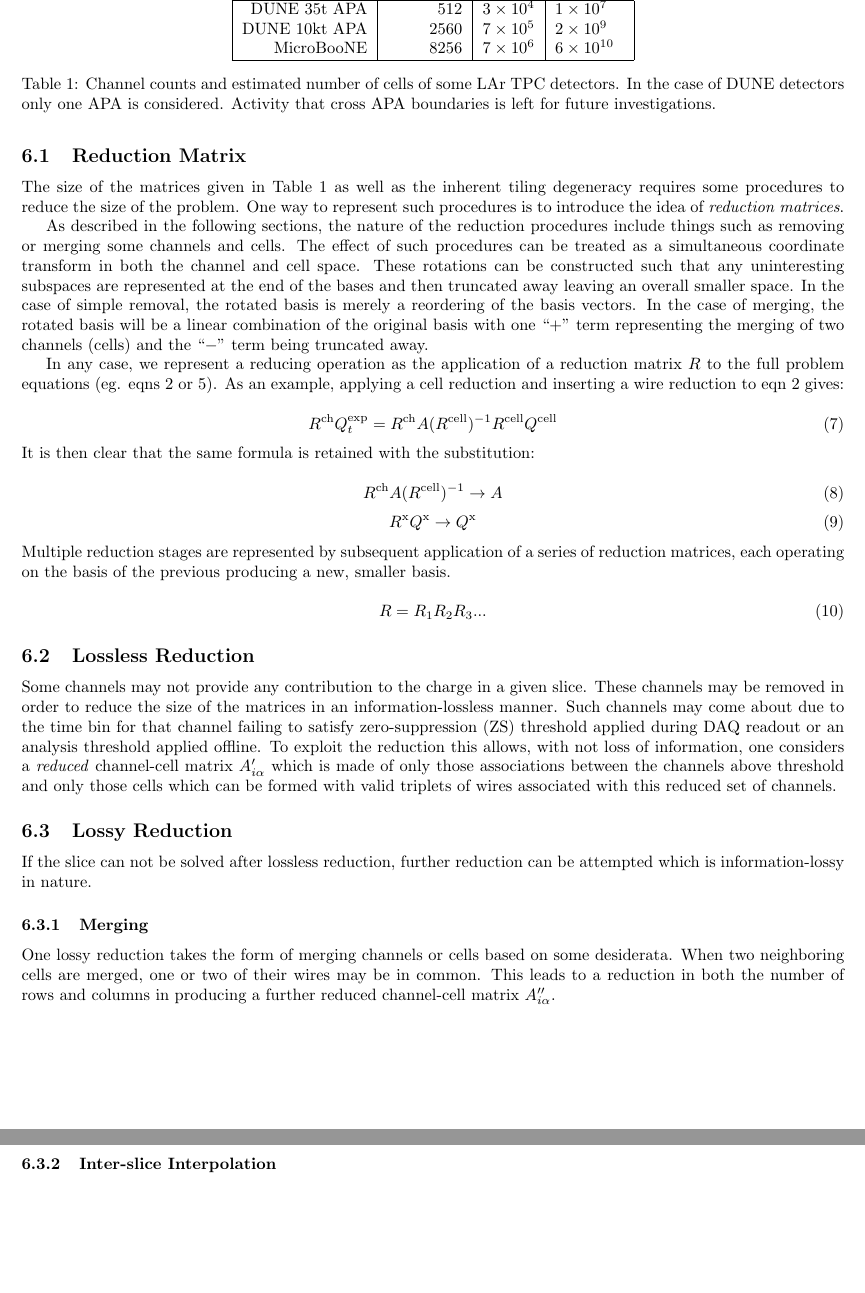
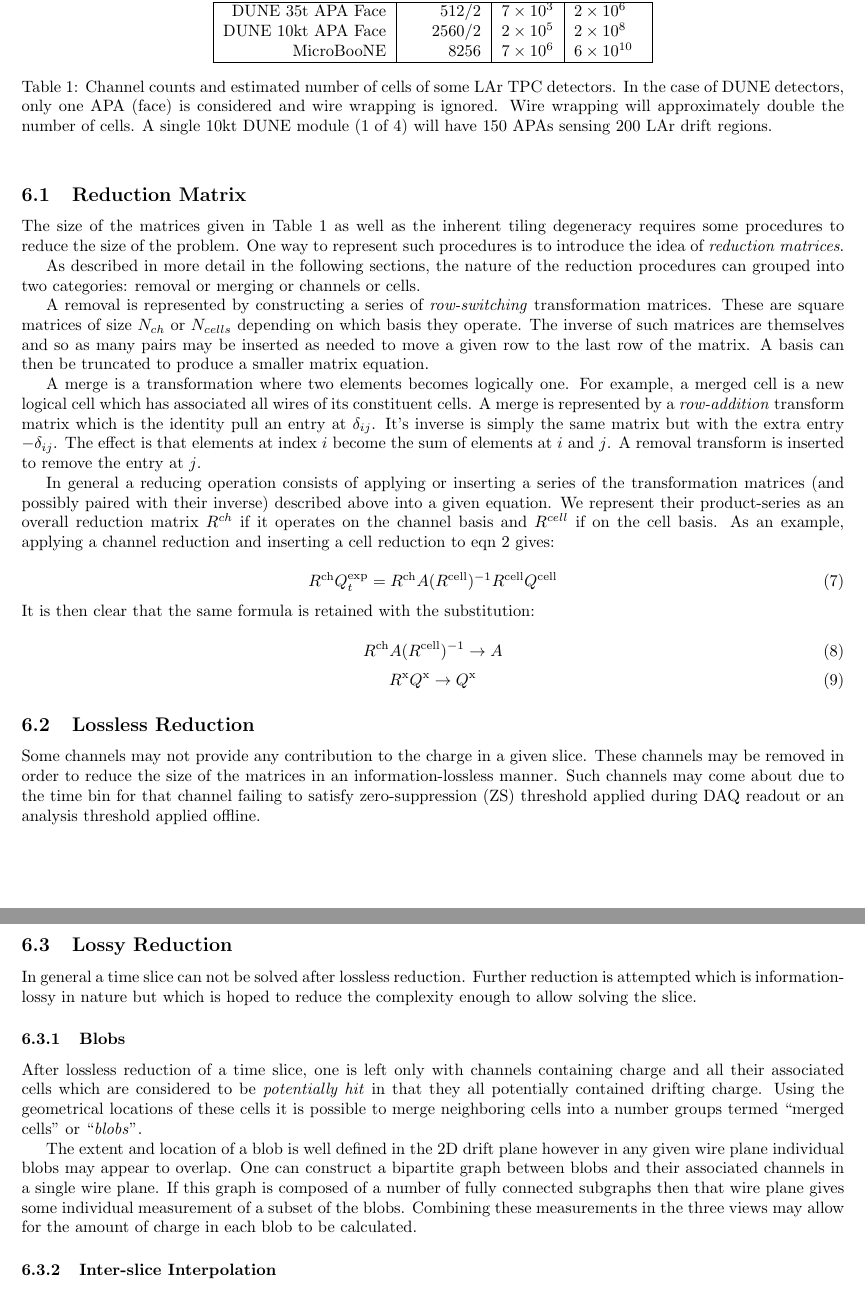
Before and after one commit to BNLIF/wire-cell, a LaTeX document (docs/method/method.tex): two parts of pages 6 and 7 of 7, joined at a grey line, cut at the place of the change, the shorter picture padded with empty space. Compiled offline with pdfLaTeX.

Commit message:
Put some words down about blobs.

```diff
--- a/docs/method/method.tex
+++ b/docs/method/method.tex
@@ -504,15 +523,18 @@ number of cells and the size of the full channel-cell matrix.
     Detector & \#channels & \#cells & $size(\mAchc)$ \\
     \hline
     \hline
-    DUNE 35t APA & 512 & $3\times 10^4$ & $1\times 10^7$\\
-    DUNE 10kt APA & 2560 & $7\times 10^5$ & $2\times 10^9$ \\
+    % fixme: 512 is per face or per all APA?
+    DUNE 35t APA Face & 512/2 & $7\times 10^3$ & $2\times 10^6$\\
+    DUNE 10kt APA Face & 2560/2 & $2\times 10^5$ & $2\times 10^8$ \\
     MicroBooNE & 8256 & $7\times 10^6$ & $6\times 10^{10}$\\
     \hline
   \end{tabular}
   \caption{Channel counts and estimated number of cells of some LAr
     TPC detectors.
-    In the case of DUNE detectors only one APA is considered.
-    Activity that cross APA boundaries is left for future investigations.}
+    In the case of DUNE detectors, only one APA (face) is considered
+    and wire wrapping is ignored.
+    Wire wrapping will approximately double the number of cells.
+    A single 10kt DUNE module (1 of 4) will have 150 APAs sensing 200 LAr drift regions.}
   \label{tab:detectorcounts}
 \end{table}
 
@@ -525,24 +547,35 @@ One way to represent such procedures is to introduce the idea of
 \textit{reduction matrices}.
 
 
-As described in the following sections, the nature of the reduction
-procedures include things such as removing or merging some channels
-and cells.
-The effect of such procedures can be treated as a simultaneous
-coordinate transform in both the channel and cell space.
-% fixme: should introduce the idea of a state vector in these spaces earlier.
-These rotations can be constructed such that any uninteresting
-subspaces are represented at the end of the bases and then truncated
-away leaving an overall smaller space.
-In the case of simple removal, the rotated basis is merely a
-reordering of the basis vectors.
-In the case of merging, the rotated basis will be a linear combination
-of the original basis with one ``$+$'' term representing the merging
-of two channels (cells) and the ``$-$'' term being truncated away.
+As described in more detail in the following sections, the nature of
+the reduction procedures can grouped into two categories: removal or
+merging or channels or cells.
 
-In any case, we represent a reducing operation as the application of a
-reduction matrix $R$ to the full problem equations (eg. eqns~\ref{eq:Qexp} or~\ref{eq:Qcell}).
-As an example, applying a cell reduction and inserting a wire
+A removal is represented by constructing a series of
+\textit{row-switching} transformation matrices.
+These are square matrices of size $N_{ch}$ or $N_{cells}$ depending on
+which basis they operate.
+The inverse of such matrices are themselves and so as many pairs may
+be inserted as needed to move a given row to the last row of the matrix.
+A basis can then be truncated to produce a smaller matrix equation.
+
+A merge is a transformation where two elements becomes logically one.
+For example, a merged cell is a new logical cell which has associated
+all wires of its constituent cells.
+A merge is represented by a \textit{row-addition} transform matrix
+which is the identity pull an entry at $\delta_{ij}$.
+It's inverse is simply the same matrix but with the extra entry $-\delta_{ij}$.
+The effect is that elements at index $i$ become the sum of elements at
+$i$ and $j$.
+A removal transform is inserted to remove the entry at $j$.
+
+In general a reducing operation consists of applying or inserting a
+series of the transformation matrices (and possibly paired with their
+inverse) described above into a given equation.
+We represent their product-series as an overall reduction matrix
+$R^{ch}$ if it operates on the channel basis and $R^{cell}$ if on the
+cell basis.
+As an example, applying a channel reduction and inserting a cell
 reduction to eqn~\ref{eq:Qexp} gives:
 
 \begin{equation}
@@ -565,16 +598,6 @@ substitution:
   \label{eq:subst2}
   R^\mathrm{x} Q^\mathrm{x} \to Q^\mathrm{x}
 \end{equation}
-Multiple reduction stages are represented by subsequent application of
-a series of reduction matrices, each operating on the basis of the
-previous producing a new, smaller basis.
-
-
-
-\begin{equation}
-  \label{eq:multipleR}
-  R = R_1 R_2 R_3 ...
-\end{equation}
 
 \subsection{Lossless Reduction}
 
@@ -585,26 +608,35 @@ matrices in an information-lossless manner.
 Such channels may come about due to the time bin for that channel failing to
 satisfy zero-suppression (ZS) threshold applied during DAQ readout or
 an analysis threshold applied offline.
-To exploit the reduction this allows, with not loss of information,
-one considers a \textit{reduced} channel-cell matrix
-$A'_{i\alpha}$ which is made of only those associations
-between the channels above threshold and only those cells which can be
-formed with valid triplets of wires associated with this reduced set of
-channels.
 
 \subsection{Lossy Reduction}
 
-If the slice can not be solved after lossless reduction, further
-reduction can be attempted which is information-lossy in nature.
+In general a time slice can not be solved after lossless reduction.  Further
+reduction is attempted which is information-lossy in nature but which
+is hoped to reduce the complexity enough to allow solving the slice.
 
 
-\subsubsection{Merging}
+\subsubsection{Blobs}
 
-One lossy reduction takes the form of merging channels or cells based on
-some desiderata.
-When two neighboring cells are merged, one or two of their wires may be in common.
-This leads to a reduction in both the number of rows and columns in
-producing a further reduced channel-cell matrix $A''_{i\alpha}$.
+After lossless reduction of a time slice, one is left only with
+channels containing charge and all their associated cells which are
+considered to be \textit{potentially hit} in that they all potentially
+contained drifting charge.
+Using the geometrical locations of these cells it is possible to merge
+neighboring cells into a number groups termed ``merged cells'' or
+``\textit{blobs}''.
+
+The extent and location of a blob is well defined in the 2D drift
+plane however in any given wire plane individual blobs may appear to
+overlap.
+One can construct a bipartite graph between blobs and their associated
+channels in a single wire plane.
+If this graph is composed of a number of fully connected subgraphs
+then that wire plane gives some individual measurement of a subset of
+the blobs.
+Combining these measurements in the three views may allow for the
+amount of charge in each blob to be calculated.
+
 
 \subsubsection{Inter-slice Interpolation}
 
```
Also changed, not shown: docs/method/method.tex (37 more changed lines).
